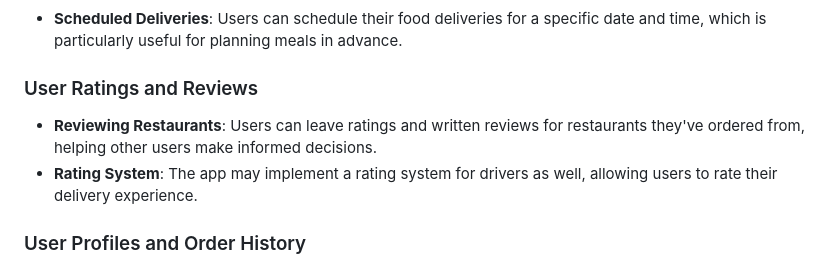
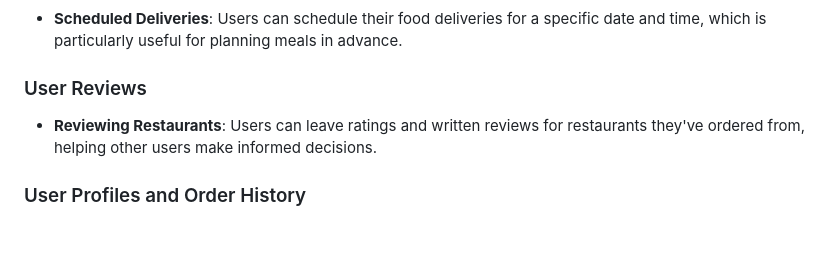
Before and after one commit to IvanGlaurdic/FoodDelivery, a Markdown page: README.md, the part around one of its changes. Rendered like a GitHub page; blank space fills up the shorter version.

```diff
--- a/README.md
+++ b/README.md
@@ -34,9 +34,8 @@ This food delivery web app offers a range of features to enhance the ordering an
 ### Delivery Scheduling
 - **Scheduled Deliveries**: Users can schedule their food deliveries for a specific date and time, which is particularly useful for planning meals in advance.
 
-### User Ratings and Reviews
+### User Reviews
 - **Reviewing Restaurants**: Users can leave ratings and written reviews for restaurants they've ordered from, helping other users make informed decisions.
-- **Rating System**: The app may implement a rating system for drivers as well, allowing users to rate their delivery experience.
 
 ### User Profiles and Order History
 - **User Profiles**: Users can manage their profiles, update personal information, and view their order history.
```
Also changed, not shown: other parts of README.md (+2 -1 lines).
